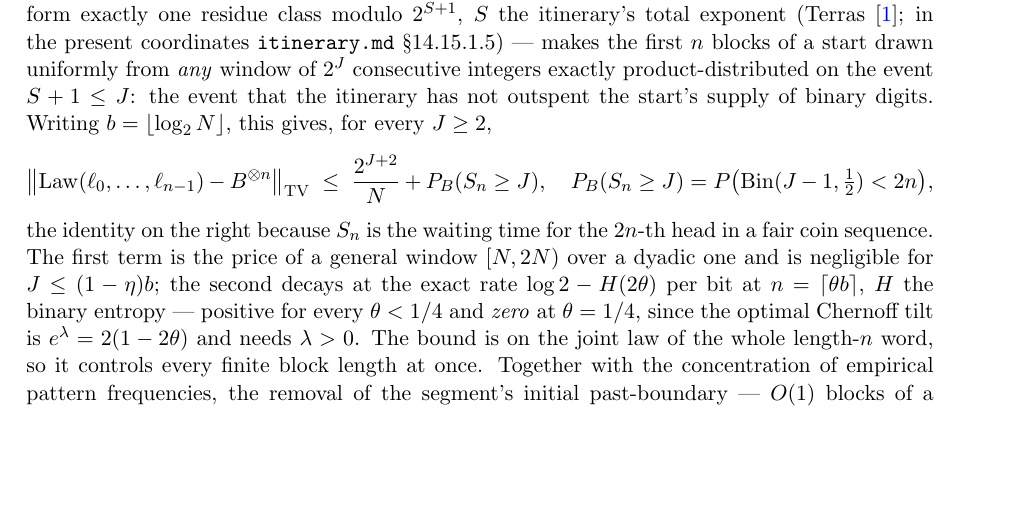
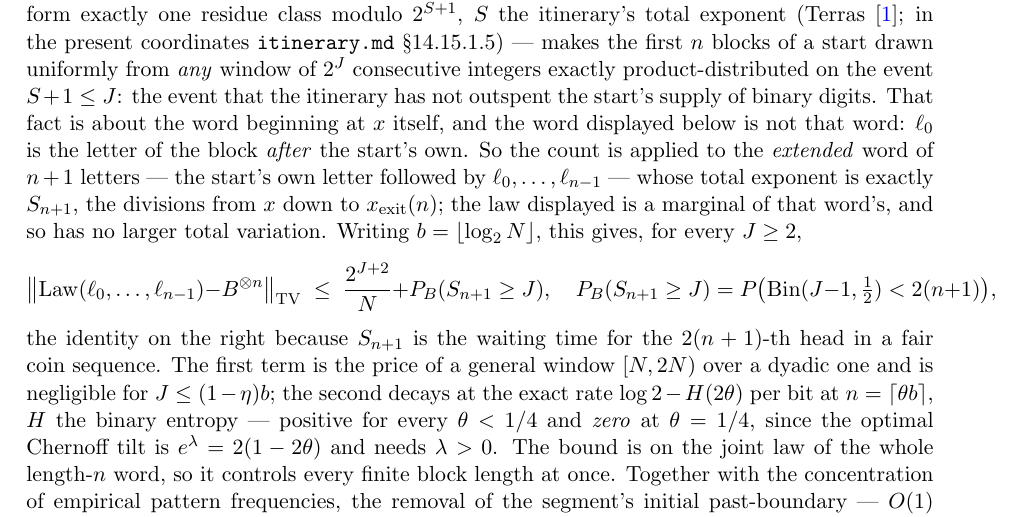
Before and after one commit to macindoe/collatz, a LaTeX paper (paper/collatz-reduced-v3.tex): part of page 14 of 17, cut so that both start at the same text, the shorter picture padded with empty space. Compiled offline with pdfLaTeX.

Commit message:
paper: the finite bound is about the extended (n+1)-letter word
The paragraph invoked the cylinder fact for "the first n blocks of a
start" -- the itinerary beginning at the sampled x -- and then displayed
the bound for Law(l_0,...,l_(n-1)), whose first letter belongs to the
block after the start's own. The count must pay for the start's own
letter too, so the word is n+1 letters and its total exponent, in the
paper's own S = sum(m_i + s_i), is exactly S_(n+1): the divisions from x
down to x_exit(n).

Display, Bin identity and the waiting-time clause all take that shift.
The explanation takes it as well -- the paragraph now says which word the
theorem is applied to and why the displayed law is a marginal of it. The
silent step between the two words is what let the error stand through two
earlier corrections.

aeh.md 13.2.4(a) already carries the corrected form, proved there by
exact total variation over every odd start at four scales: the S_n bound
is exceeded in 15 of 18 cells, the S_(n+1) bound holds in all 18.

Co-Authored-By: Claude Opus 5 (1M context) <noreply@anthropic.com>

```diff
--- a/paper/collatz-reduced-v3.tex
+++ b/paper/collatz-reduced-v3.tex
@@ -349,17 +349,24 @@ $2^{S+1}$, $S$ the itinerary's total exponent (Terras \cite{terras}; in the pres
 coordinates \texttt{itinerary.md} \S14.15.1.5) --- makes the first $n$ blocks of a
 start drawn uniformly from \emph{any} window of $2^{J}$ consecutive integers
 exactly product-distributed on the event $S + 1 \le J$: the event that the itinerary
-has not outspent the start's supply of binary digits. Writing
+has not outspent the start's supply of binary digits. That fact is about the word
+beginning at $x$ itself, and the word displayed below is not that word: $\ell_0$ is
+the letter of the block \emph{after} the start's own. So the count is applied to the
+\emph{extended} word of $n+1$ letters --- the start's own letter followed by
+$\ell_0,\dots,\ell_{n-1}$ --- whose total exponent is exactly $S_{n+1}$, the
+divisions from $x$ down to $x_{\mathrm{exit}}(n)$; the law displayed is a marginal
+of that word's, and so has no larger total variation. Writing
 $b = \lfloor\log_2 N\rfloor$, this gives, for every $J \ge 2$,
 \[
   \bigl\lVert \mathrm{Law}(\ell_0,\dots,\ell_{n-1}) - B^{\otimes n}
     \bigr\rVert_{\mathrm{TV}}
-  \;\le\; \frac{2^{J+2}}{N} + P_B(S_n \ge J),
+  \;\le\; \frac{2^{J+2}}{N} + P_B(S_{n+1} \ge J),
   \quad
-  P_B(S_n \ge J) = P\bigl(\mathrm{Bin}(J-1,\tfrac12) < 2n\bigr),
+  P_B(S_{n+1} \ge J) = P\bigl(\mathrm{Bin}(J-1,\tfrac12) < 2(n+1)\bigr),
 \]
-the identity on the right because $S_n$ is the waiting time for the $2n$-th head in
-a fair coin sequence. The first term is the price of a general window $[N,2N)$ over
+the identity on the right because $S_{n+1}$ is the waiting time for the $2(n+1)$-th
+head in a fair coin sequence. The first term is the price of a general window
+$[N,2N)$ over
 a dyadic one and is negligible for $J \le (1-\eta)b$; the second decays at the exact
 rate $\log 2 - H(2\theta)$ per bit at $n = \lceil\theta b\rceil$, $H$ the binary
 entropy --- positive for every $\theta < 1/4$ and \emph{zero} at $\theta = 1/4$,
```
